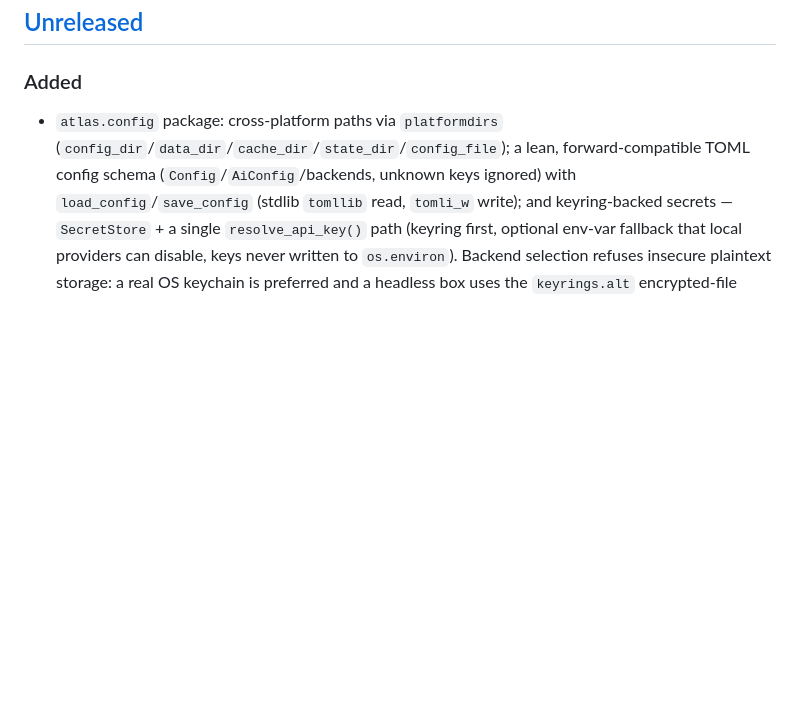
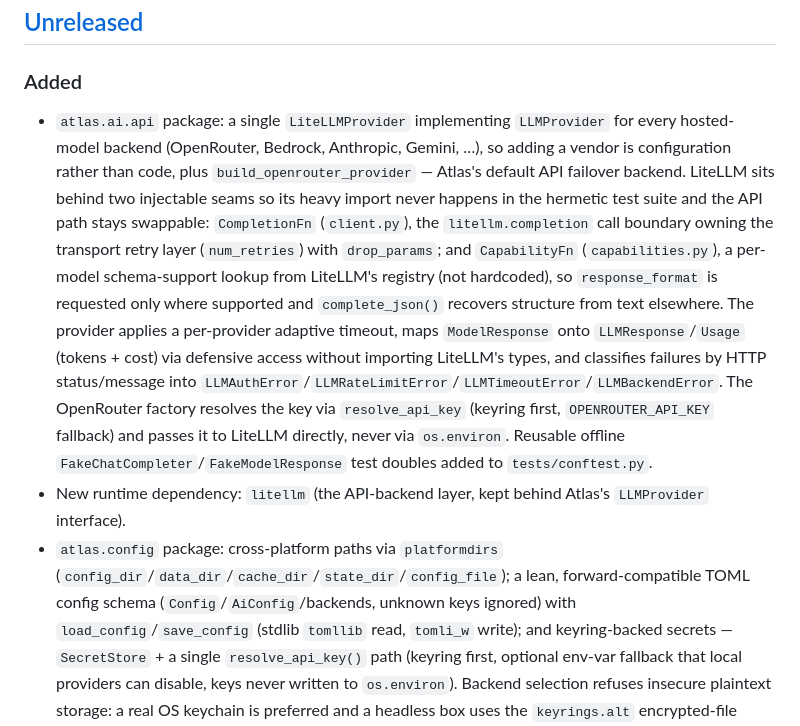
Before and after one commit to Harikeshav-R/Atlas, a Markdown page: CHANGELOG.md, the part around the change. GitHub-like rendering; blank space fills up the shorter version.

```diff
--- a/CHANGELOG.md
+++ b/CHANGELOG.md
@@ -9,6 +9,27 @@ and this project adheres to [Semantic Versioning](https://semver.org/spec/v2.0.0
 
 ### Added
 
+- `atlas.ai.api` package: a single `LiteLLMProvider` implementing `LLMProvider`
+  for every hosted-model backend (OpenRouter, Bedrock, Anthropic, Gemini, …), so
+  adding a vendor is configuration rather than code, plus
+  `build_openrouter_provider` — Atlas's default API failover backend. LiteLLM
+  sits behind two injectable seams so its heavy import never happens in the
+  hermetic test suite and the API path stays swappable: `CompletionFn`
+  (`client.py`), the `litellm.completion` call boundary owning the transport
+  retry layer (`num_retries`) with `drop_params`; and `CapabilityFn`
+  (`capabilities.py`), a per-model schema-support lookup from LiteLLM's registry
+  (not hardcoded), so `response_format` is requested only where supported and
+  `complete_json()` recovers structure from text elsewhere. The provider applies
+  a per-provider adaptive timeout, maps `ModelResponse` onto
+  `LLMResponse`/`Usage` (tokens + cost) via defensive access without importing
+  LiteLLM's types, and classifies failures by HTTP status/message into
+  `LLMAuthError`/`LLMRateLimitError`/`LLMTimeoutError`/`LLMBackendError`. The
+  OpenRouter factory resolves the key via `resolve_api_key` (keyring first,
+  `OPENROUTER_API_KEY` fallback) and passes it to LiteLLM directly, never via
+  `os.environ`. Reusable offline `FakeChatCompleter`/`FakeModelResponse` test
+  doubles added to `tests/conftest.py`.
+- New runtime dependency: `litellm` (the API-backend layer, kept behind Atlas's
+  `LLMProvider` interface).
 - `atlas.config` package: cross-platform paths via `platformdirs`
   (`config_dir`/`data_dir`/`cache_dir`/`state_dir`/`config_file`); a lean,
   forward-compatible TOML config schema (`Config`/`AiConfig`/backends, unknown
```
Also changed, not shown: docs/PROJECT.md (+14 -4 lines), docs/STATUS.md (+36 -12 lines).
